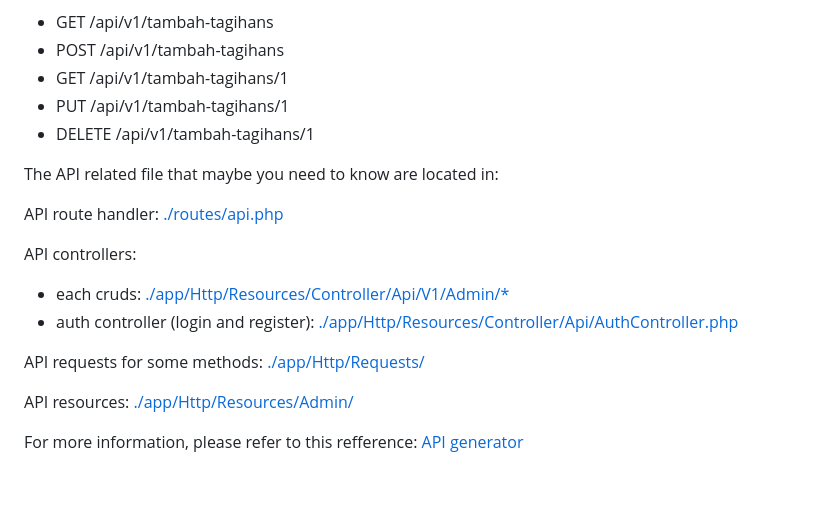
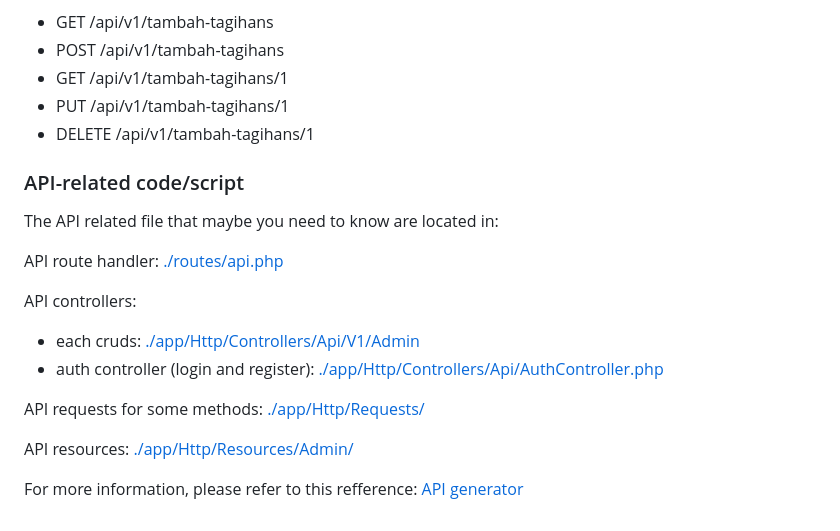
Before and after one commit to faizbyp/moneytracker-ads, a Markdown page: README.md, the part around one of its changes. Drawn GitHub-style; blank space fills up the shorter version.

Commit message:
update readme v2

```diff
--- a/README.md
+++ b/README.md
@@ -134,13 +133,14 @@ To access other features of the application, you can use the same API as describ
 * PUT /api/v1/tambah-tagihans/1
 * DELETE /api/v1/tambah-tagihans/1
 
+### API-related code/script
 The API related file that maybe you need to know are located in:
 
 API route handler: [./routes/api.php](./routes/api.php)
 
 API controllers:
-- each cruds: [./app/Http/Resources/Controller/Api/V1/Admin/*](./app/Http/Resources/Controller/Api/V1/Admin/)
-- auth controller (login and register): [./app/Http/Resources/Controller/Api/AuthController.php](./app/Http/Resources/Controller/Api/AuthController.php)
+- each cruds: [./app/Http/Controllers/Api/V1/Admin](./app/Http/Controllers/Api/V1/Admin)
+- auth controller (login and register): [./app/Http/Controllers/Api/AuthController.php](./app/Http/Controllers/Api/AuthController.php)
 
 API requests for some methods: [./app/Http/Requests/](./app/Http/Requests/)
 
```
Also changed, not shown: other parts of README.md (+6 -7 lines).
